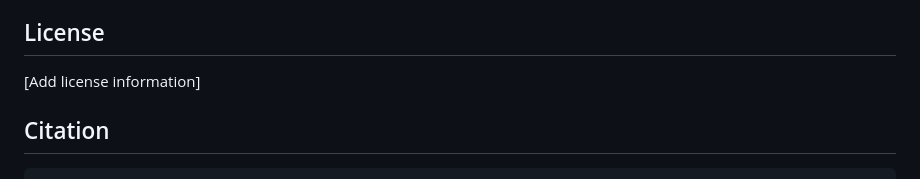
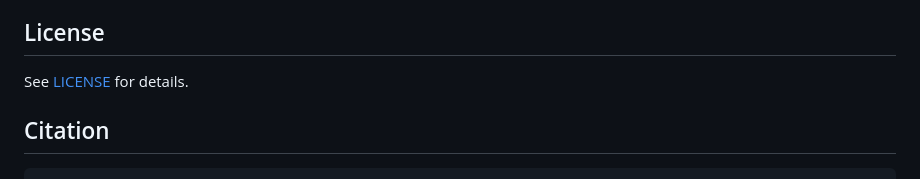
Before and after one commit to Syracuse-University-Sport-Analytics/supershoes, a Markdown page: README.md, the part around the change. GitHub-like rendering.

```diff
--- a/README.md
+++ b/README.md
@@ -135,7 +135,7 @@ The analysis produces several key figures:
 
 ## License
 
-[Add license information]
+See [LICENSE](LICENSE) for details.
 
 ## Citation
 
```
